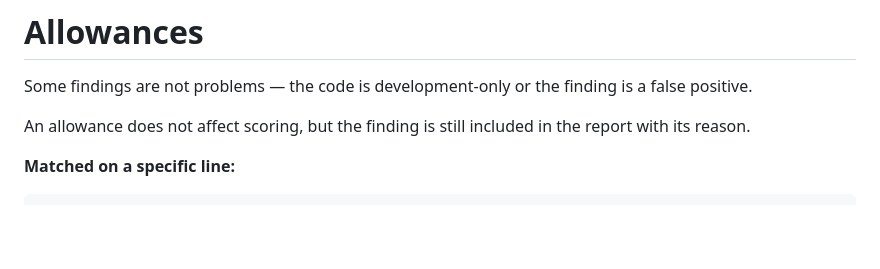
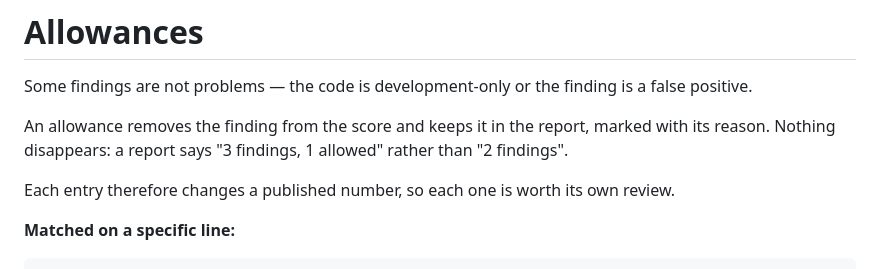
Before and after one commit to mindvalley/watchtower, a Markdown page: guides/allowances.md, the part around the change. Drawn GitHub-style; blank space fills up the shorter version.

Commit message:
Say that an allowance changes the score, because it does (#22)
The guide opened with "An allowance does not affect scoring, but the finding is
still included in the report with its reason."

An allowance is precisely a change to the score: the finding comes out of the
count the scorer reads, so the number goes up. What stops affecting the score is
the allowed *finding*, which is almost certainly what was meant — but the
sentence says "an allowance", and read plainly it tells a reader that adding
entries is inert.

That is an expensive thing to believe. It invites adding a list without review,
when each entry moves a published number. On the fleet this was written for, one
entry in a list of twenty-eight lifts a system's security cap on its own.

Replaced with what the code does, and a line saying an entry is worth reviewing
on its own. Reported by the team writing their first list, who read it, believed
it, and noticed it was not true.

```diff
--- a/guides/allowances.md
+++ b/guides/allowances.md
@@ -2,7 +2,9 @@
 
 Some findings are not problems — the code is development-only or the finding is a false positive.
 
-An allowance does not affect scoring, but the finding is still included in the report with its reason.
+An allowance removes the finding from the score and keeps it in the report, marked with its reason. Nothing disappears: a report says "3 findings, 1 allowed" rather than "2 findings".
+
+Each entry therefore changes a published number, so each one is worth its own review.
 
 **Matched on a specific line:**
 
```
